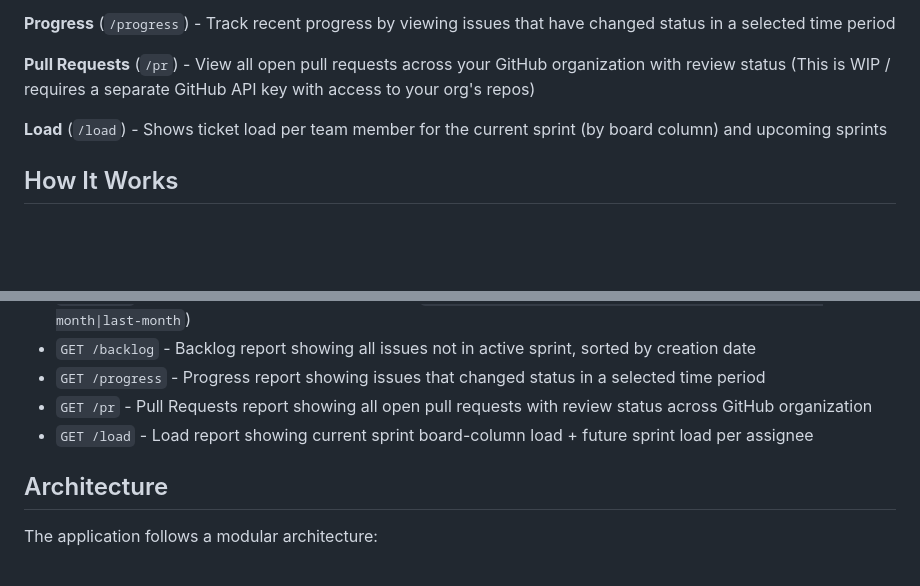
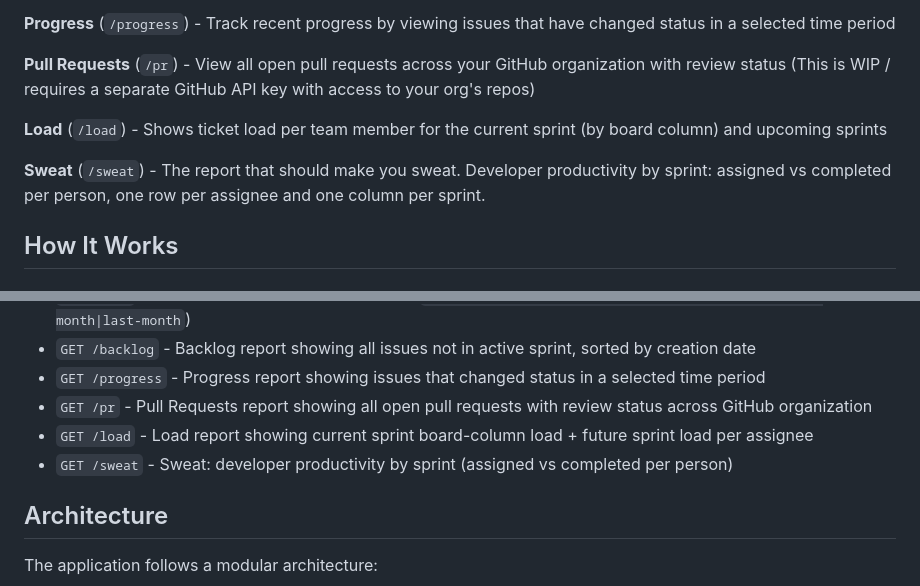
Before and after one commit to nealrs/jira-shame, a Markdown page: README.md, 2 parts joined by grey strips. GitHub-like rendering; blank space fills up the shorter version.

```diff
--- a/README.md
+++ b/README.md
@@ -22,6 +22,8 @@ Also, I wanted to see how good Cursor was at making my life easier. I wrote some
 **Pull Requests** (`/pr`) - View all open pull requests across your GitHub organization with review status (This is WIP / requires a separate GitHub API key with access to your org's repos)
 
 **Load** (`/load`) - Shows ticket load per team member for the current sprint (by board column) and upcoming sprints
+
+**Sweat** (`/sweat`) - The report that should make you sweat. Developer productivity by sprint: assigned vs completed per person, one row per assignee and one column per sprint.
 
 ## How It Works
 
@@ -247,6 +249,7 @@ This project is licensed under the **GNU `Affero` General Public License v3.0 (o
 - `GET /progress` - Progress report showing issues that changed status in a selected time period
 - `GET /pr` - Pull Requests report showing all open pull requests with review status across GitHub organization
 - `GET /load` - Load report showing current sprint board-column load + future sprint load per assignee
+- `GET /sweat` - Sweat: developer productivity by sprint (assigned vs completed per person)
 
 ## Architecture
 
```
